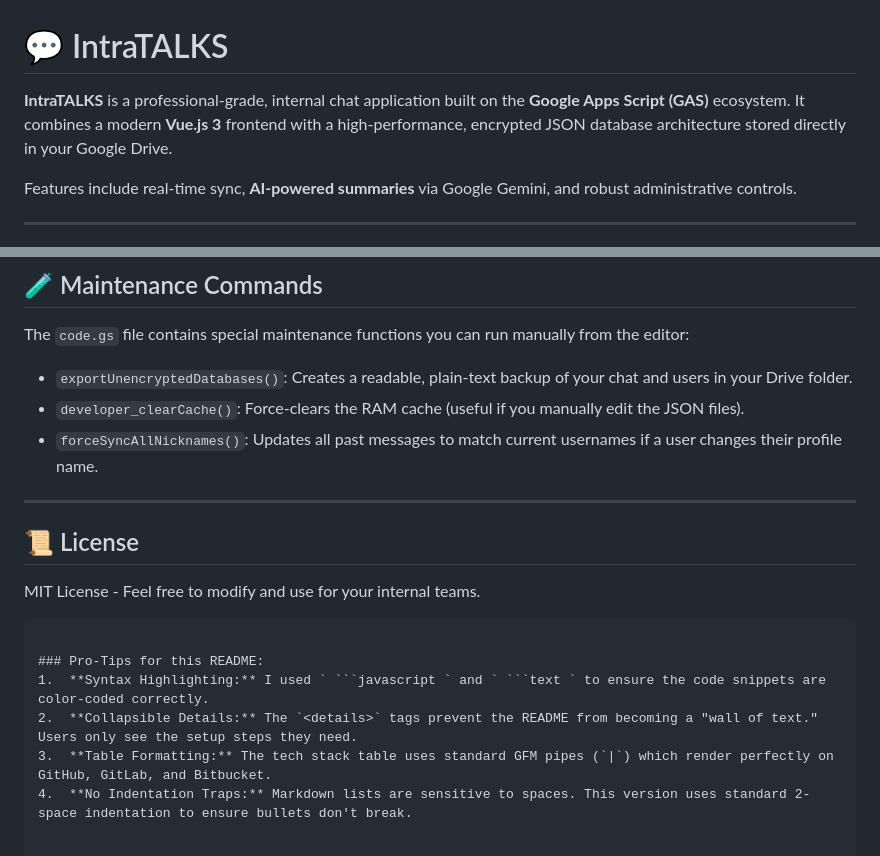
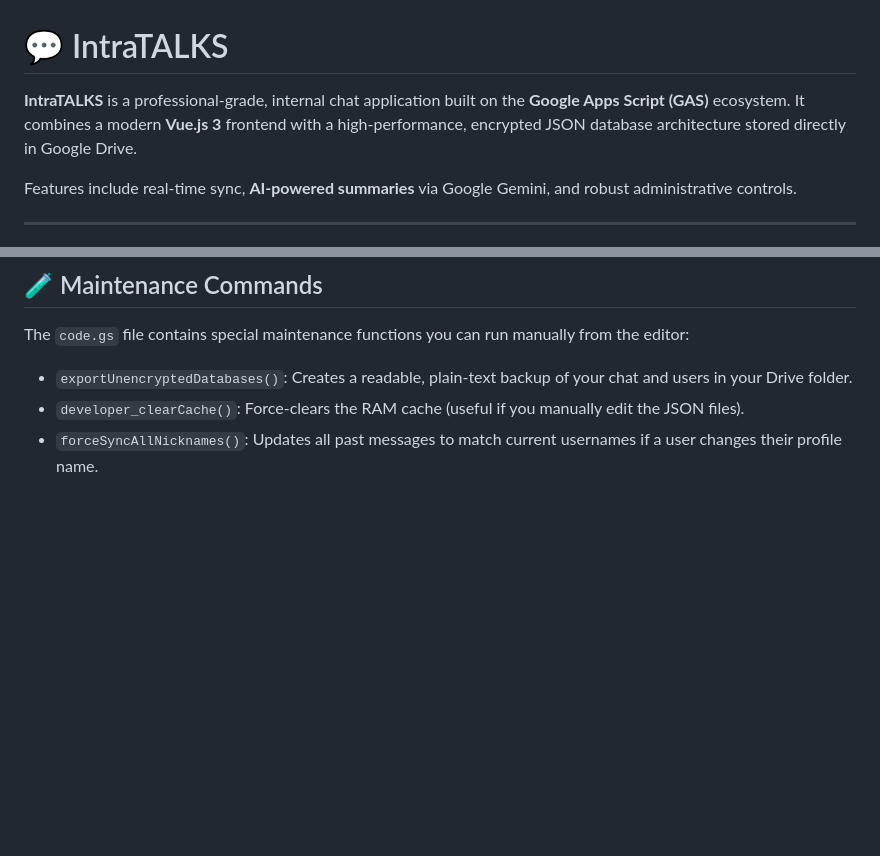
Before and after one commit to mrjeronluther/ChatNOW, a Markdown page: README.md, 2 parts joined by grey strips. Drawn GitHub-style; blank space fills up the shorter version.

Commit message:
Update README.md to improve clarity and remove license
Removed unnecessary HTML-like comments and license section from README.

````diff
--- a/README.md
+++ b/README.md
@@ -1,6 +1,6 @@
 # 💬 IntraTALKS
 
-**IntraTALKS** is a professional-grade, internal chat application built on the **Google Apps Script (GAS)** ecosystem. It combines a modern **Vue.js 3** frontend with a high-performance, encrypted JSON database architecture stored directly in your Google Drive.
+**IntraTALKS** is a professional-grade, internal chat application built on the **Google Apps Script (GAS)** ecosystem. It combines a modern **Vue.js 3** frontend with a high-performance, encrypted JSON database architecture stored directly in Google Drive.
 
 Features include real-time sync, **AI-powered summaries** via Google Gemini, and robust administrative controls.
 
@@ -92,15 +92,3 @@ The `code.gs` file contains special maintenance functions you can run manually f
 - `exportUnencryptedDatabases()`: Creates a readable, plain-text backup of your chat and users in your Drive folder.
 - `developer_clearCache()`: Force-clears the RAM cache (useful if you manually edit the JSON files).
 - `forceSyncAllNicknames()`: Updates all past messages to match current usernames if a user changes their profile name.
-
----
-
-## 📜 License
-MIT License - Feel free to modify and use for your internal teams.
-```
-
-### Pro-Tips for this README:
-1.  **Syntax Highlighting:** I used ` ```javascript ` and ` ```text ` to ensure the code snippets are color-coded correctly.
-2.  **Collapsible Details:** The `<details>` tags prevent the README from becoming a "wall of text." Users only see the setup steps they need.
-3.  **Table Formatting:** The tech stack table uses standard GFM pipes (`|`) which render perfectly on GitHub, GitLab, and Bitbucket.
-4.  **No Indentation Traps:** Markdown lists are sensitive to spaces. This version uses standard 2-space indentation to ensure bullets don't break.
````
